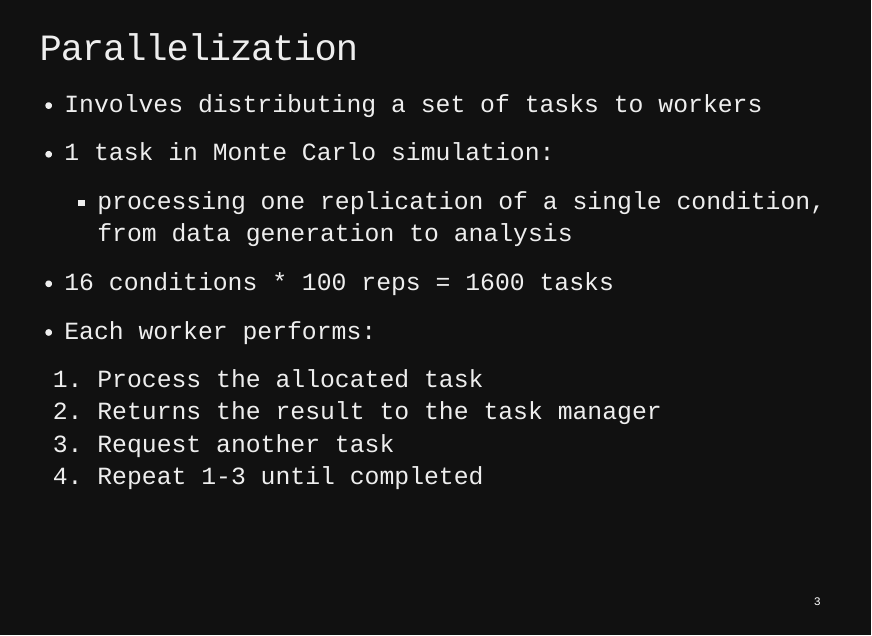
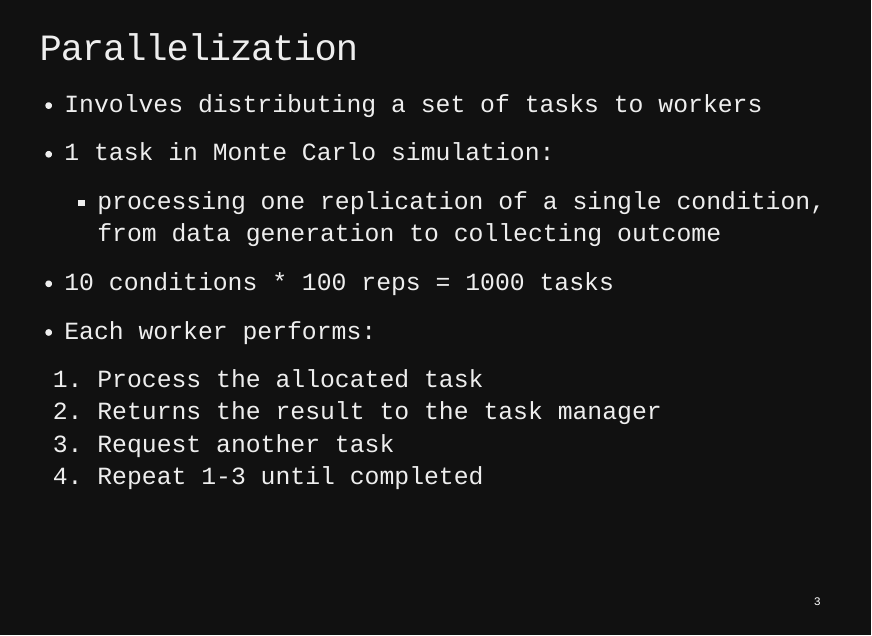
Before and after one commit to SangdonLim/tacc_r_intro, an R Markdown document (slides.Rmd): page 3 of 35. The pictures show the output file slides.html that the author committed with the source, opened offline.

Commit message:
update slides

```diff
--- a/slides.Rmd
+++ b/slides.Rmd
@@ -30,9 +30,9 @@ parallel::detectCores()
 
 * Involves distributing a set of tasks to workers
 * 1 task in Monte Carlo simulation:
-  * processing one replication of a single condition, from data generation to analysis
+  * processing one replication of a single condition, from data generation to collecting outcome
 
-* 16 conditions * 100 reps = 1600 tasks
+* 10 conditions * 100 reps = 1000 tasks
 
 * Each worker performs:
   1) Process the allocated task
```
Also changed, not shown: slides.html.
